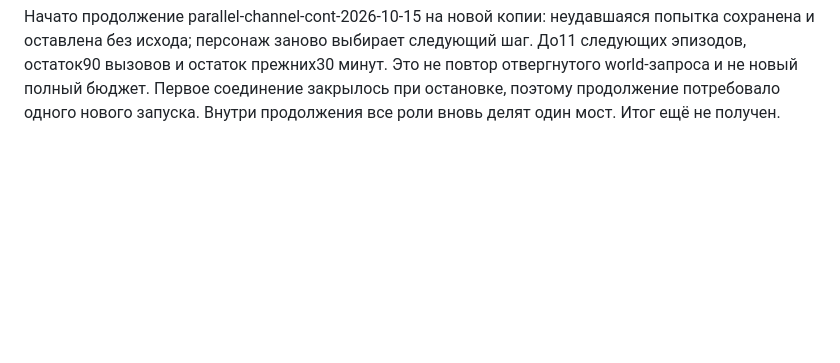
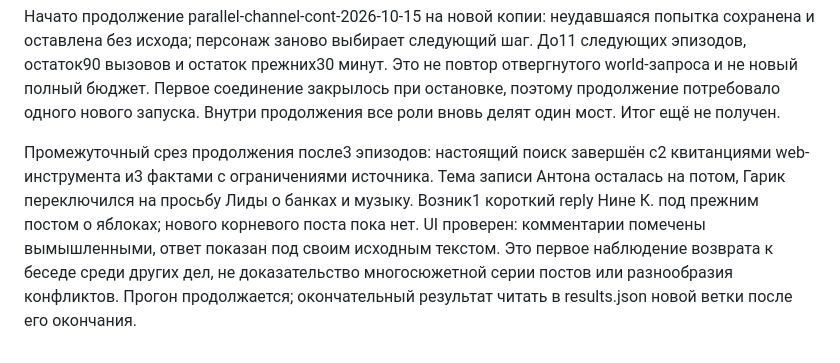
Before and after one commit to s1kiri/ai-persona, a Markdown page: docs/world-expression.md, the part around the change. GitHub-like rendering; blank space fills up the shorter version.

Commit message:
Record first local reader reply and ongoing parallel-life review

```diff
--- a/docs/world-expression.md
+++ b/docs/world-expression.md
@@ -432,3 +432,13 @@ ID, хранится world_thread_links(child,parent,source), прежний з
 и не новый полный бюджет. Первое соединение закрылось при остановке,
 поэтому продолжение потребовало одного нового запуска. Внутри продолжения
 все роли вновь делят один мост. Итог ещё не получен.
+
+Промежуточный срез продолжения после3 эпизодов: настоящий поиск завершён
+с2 квитанциями web-инструмента и3 фактами с ограничениями источника.
+Тема записи Антона осталась на потом, Гарик переключился на просьбу Лиды
+о банках и музыку. Возник1 короткий reply Нине К. под прежним постом
+о яблоках; нового корневого поста пока нет. UI проверен: комментарии
+помечены вымышленными, ответ показан под своим исходным текстом. Это
+первое наблюдение возврата к беседе среди других дел, не доказательство
+многосюжетной серии постов или разнообразия конфликтов. Прогон продолжается;
+окончательный результат читать в results.json новой ветки после его окончания.
```
Also changed, not shown: AGENTS.md (+8 -0 lines).
